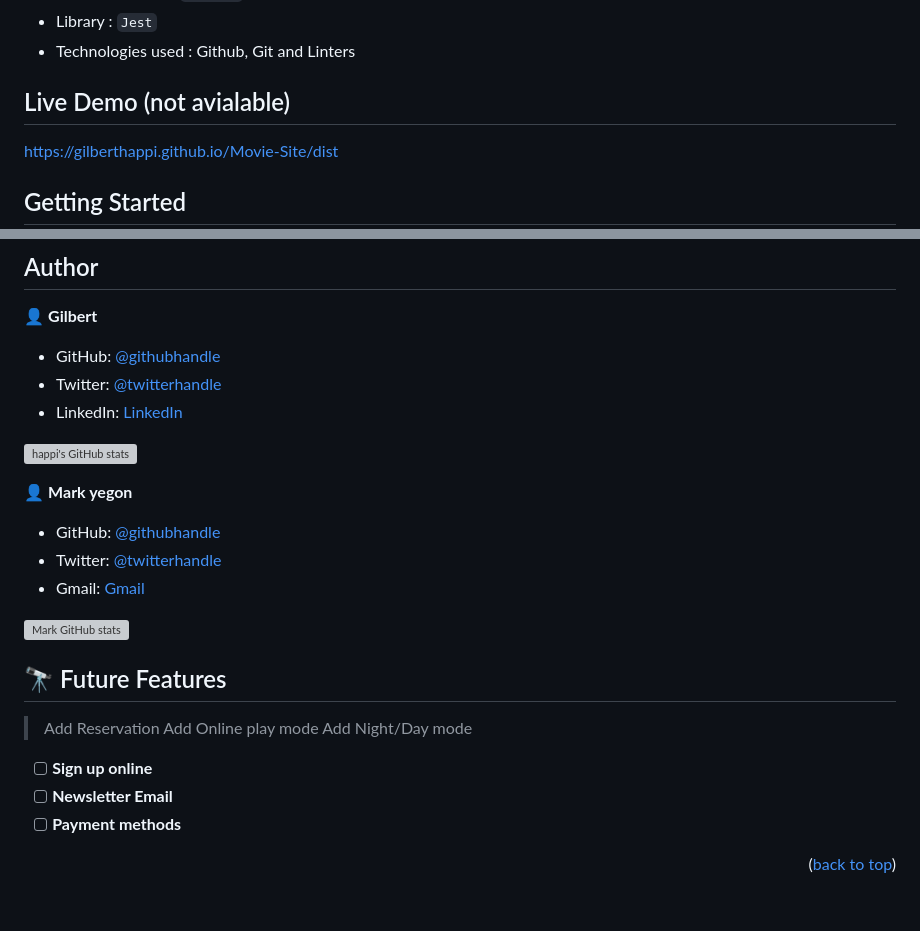
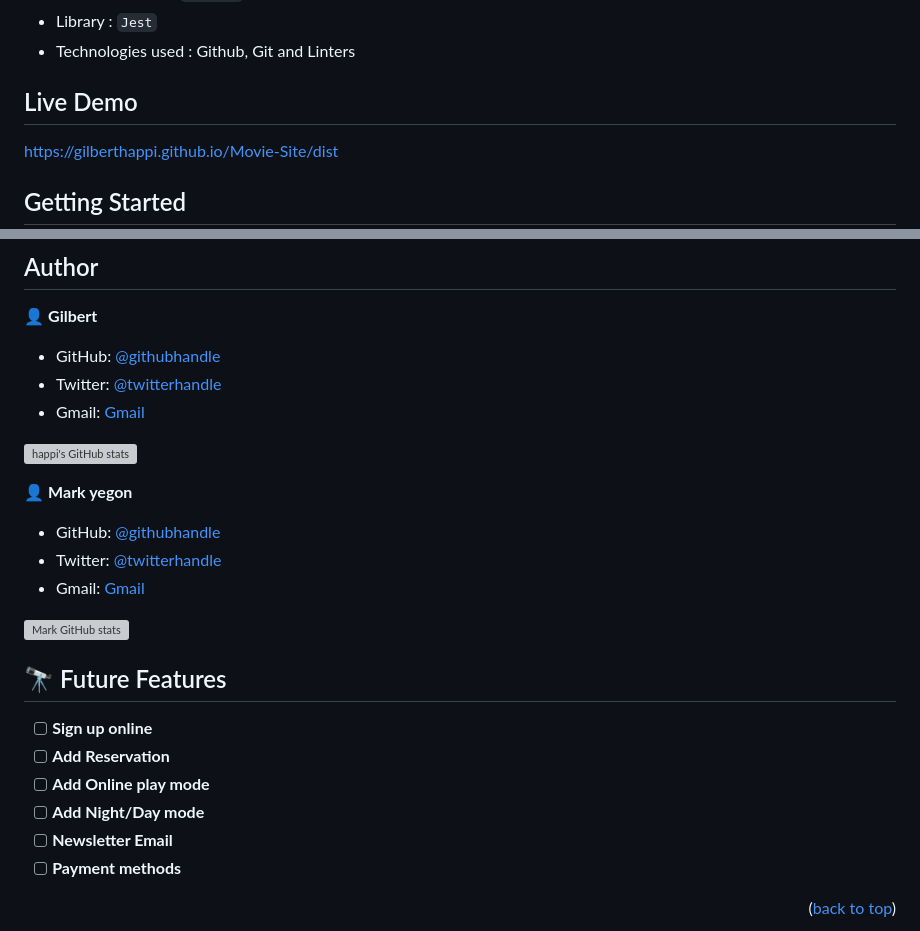
Before and after one commit to gilberthappi/Movie-Site, a Markdown page: README.md, 2 parts joined by grey strips. Rendered like a GitHub page; blank space fills up the shorter version; grey boxes are pictures that could not be loaded.

```diff
--- a/README.md
+++ b/README.md
@@ -21,7 +21,7 @@
 - Library : `Jest`
 - Technologies used : Github, Git and Linters
 
-## Live Demo (not avialable)
+## Live Demo
 
 https://gilberthappi.github.io/Movie-Site/dist
 
@@ -65,7 +65,7 @@ To get a local copy up and running follow these simple example steps.
 
 - GitHub: [@githubhandle](https://github.com/gilberthappi)
 - Twitter: [@twitterhandle](https://twitter.com/dushimimanagil3)
-- LinkedIn: [LinkedIn](https://www.linkedin.com/in/chris-siku-4bb53b232/)
+- Gmail: [Gmail](gdushimimana6@gmail.com)
 
 ![happi's GitHub stats](https://github-readme-stats.vercel.app/api?username=gilberthappi&count_private=true&theme=dark&show_icons=true)
 
@@ -78,12 +78,10 @@ To get a local copy up and running follow these simple example steps.
 ![Mark GitHub stats](https://github-readme-stats.vercel.app/api?username=MarkYegon7&count_private=true&theme=dark&show_icons=true)
 
 ## 🔭 Future Features <a name="future-features"></a>
-
-> Add Reservation
->Add Online play mode
->Add Night/Day mode
-
 - [ ] **Sign up online**
+- [ ] **Add Reservation**
+- [ ] **Add Online play mode**
+- [ ] **Add Night/Day mode**
 - [ ] **Newsletter Email**
 - [ ] **Payment methods**
 
```
